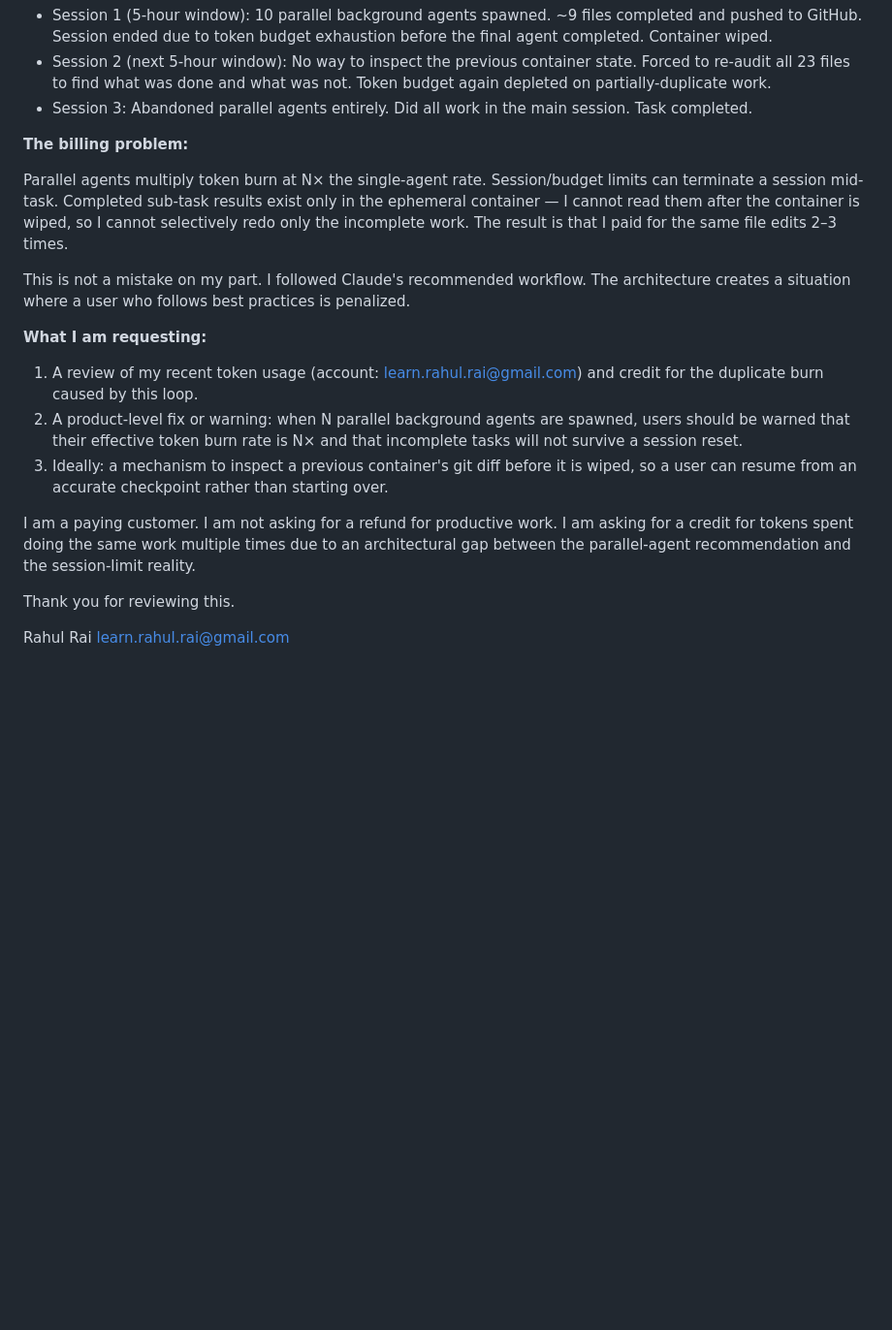
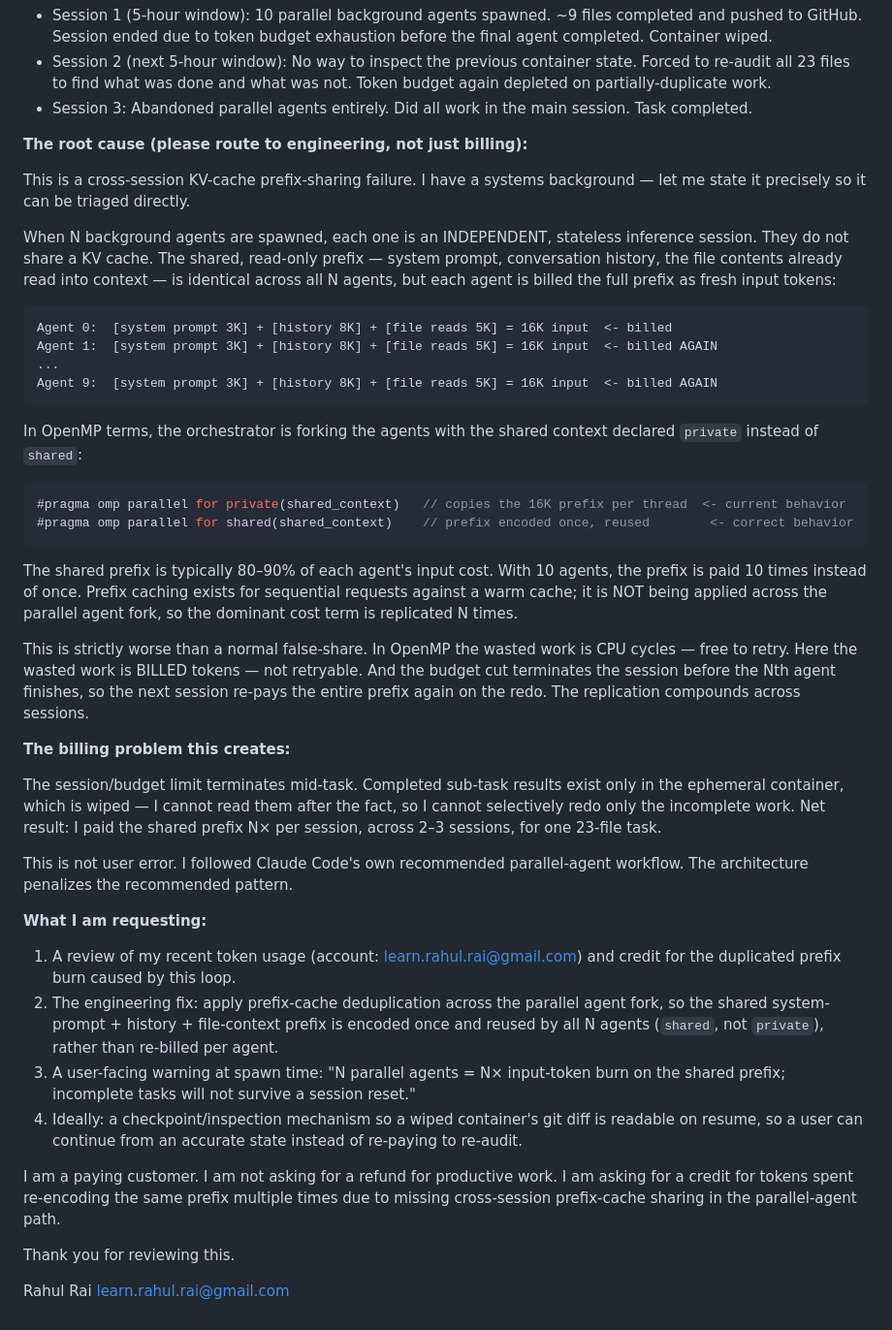
Before and after one commit to learnrahulrai-ui/ml_blog, a Markdown page: reports/token_waste_complaint.md, the part around the change. Shown at 97% size. Drawn GitHub-style; blank space fills up the shorter version.

Commit message:
Sharpen support ticket: pinpoint KV-cache prefix replication root cause
https://claude.ai/code/session_01VVinqTNPfsqhcEjRSAhypB

````diff
--- a/reports/token_waste_complaint.md
+++ b/reports/token_waste_complaint.md
@@ -47,19 +47,44 @@ The failure loop:
 - Session 2 (next 5-hour window): No way to inspect the previous container state. Forced to re-audit all 23 files to find what was done and what was not. Token budget again depleted on partially-duplicate work.
 - Session 3: Abandoned parallel agents entirely. Did all work in the main session. Task completed.
 
-**The billing problem:**
+**The root cause (please route to engineering, not just billing):**
 
-Parallel agents multiply token burn at N× the single-agent rate. Session/budget limits can terminate a session mid-task. Completed sub-task results exist only in the ephemeral container — I cannot read them after the container is wiped, so I cannot selectively redo only the incomplete work. The result is that I paid for the same file edits 2–3 times.
+This is a cross-session KV-cache prefix-sharing failure. I have a systems background — let me state it precisely so it can be triaged directly.
 
-This is not a mistake on my part. I followed Claude's recommended workflow. The architecture creates a situation where a user who follows best practices is penalized.
+When N background agents are spawned, each one is an INDEPENDENT, stateless inference session. They do not share a KV cache. The shared, read-only prefix — system prompt, conversation history, the file contents already read into context — is identical across all N agents, but each agent is billed the full prefix as fresh input tokens:
+
+```
+Agent 0:  [system prompt 3K] + [history 8K] + [file reads 5K] = 16K input  <- billed
+Agent 1:  [system prompt 3K] + [history 8K] + [file reads 5K] = 16K input  <- billed AGAIN
+...
+Agent 9:  [system prompt 3K] + [history 8K] + [file reads 5K] = 16K input  <- billed AGAIN
+```
+
+In OpenMP terms, the orchestrator is forking the agents with the shared context declared `private` instead of `shared`:
+
+```c
+#pragma omp parallel for private(shared_context)   // copies the 16K prefix per thread  <- current behavior
+#pragma omp parallel for shared(shared_context)    // prefix encoded once, reused        <- correct behavior
+```
+
+The shared prefix is typically 80–90% of each agent's input cost. With 10 agents, the prefix is paid 10 times instead of once. Prefix caching exists for sequential requests against a warm cache; it is NOT being applied across the parallel agent fork, so the dominant cost term is replicated N times.
+
+This is strictly worse than a normal false-share. In OpenMP the wasted work is CPU cycles — free to retry. Here the wasted work is BILLED tokens — not retryable. And the budget cut terminates the session before the Nth agent finishes, so the next session re-pays the entire prefix again on the redo. The replication compounds across sessions.
+
+**The billing problem this creates:**
+
+The session/budget limit terminates mid-task. Completed sub-task results exist only in the ephemeral container, which is wiped — I cannot read them after the fact, so I cannot selectively redo only the incomplete work. Net result: I paid the shared prefix N× per session, across 2–3 sessions, for one 23-file task.
+
+This is not user error. I followed Claude Code's own recommended parallel-agent workflow. The architecture penalizes the recommended pattern.
 
 **What I am requesting:**
 
-1. A review of my recent token usage (account: learn.rahul.rai@gmail.com) and credit for the duplicate burn caused by this loop.
-2. A product-level fix or warning: when N parallel background agents are spawned, users should be warned that their effective token burn rate is N× and that incomplete tasks will not survive a session reset.
-3. Ideally: a mechanism to inspect a previous container's git diff before it is wiped, so a user can resume from an accurate checkpoint rather than starting over.
+1. A review of my recent token usage (account: learn.rahul.rai@gmail.com) and credit for the duplicated prefix burn caused by this loop.
+2. The engineering fix: apply prefix-cache deduplication across the parallel agent fork, so the shared system-prompt + history + file-context prefix is encoded once and reused by all N agents (`shared`, not `private`), rather than re-billed per agent.
+3. A user-facing warning at spawn time: "N parallel agents = N× input-token burn on the shared prefix; incomplete tasks will not survive a session reset."
+4. Ideally: a checkpoint/inspection mechanism so a wiped container's git diff is readable on resume, so a user can continue from an accurate state instead of re-paying to re-audit.
 
-I am a paying customer. I am not asking for a refund for productive work. I am asking for a credit for tokens spent doing the same work multiple times due to an architectural gap between the parallel-agent recommendation and the session-limit reality.
+I am a paying customer. I am not asking for a refund for productive work. I am asking for a credit for tokens spent re-encoding the same prefix multiple times due to missing cross-session prefix-cache sharing in the parallel-agent path.
 
 Thank you for reviewing this.
 
````
